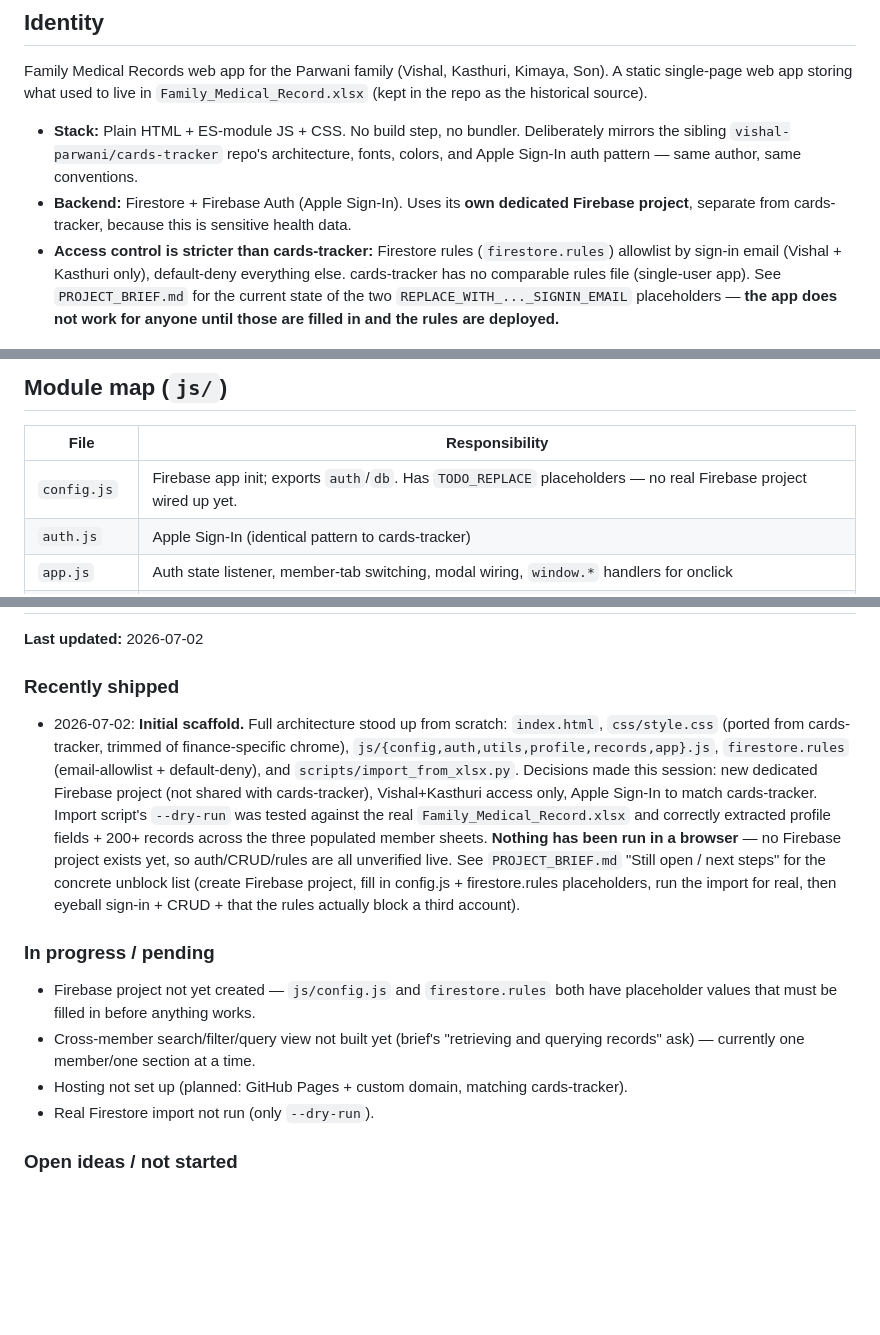
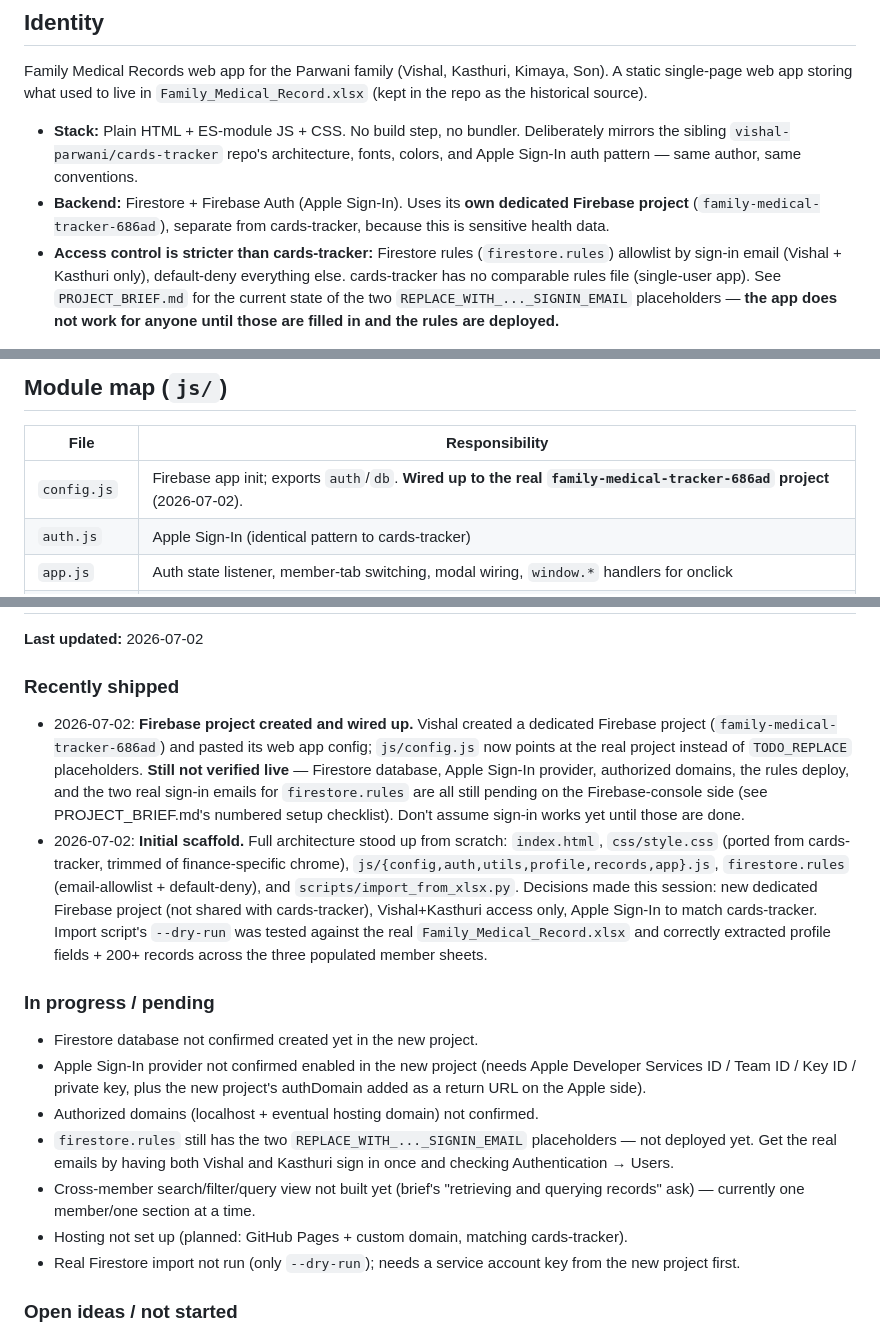
Before and after one commit to vishal-parwani/medical-records, a Markdown page: CLAUDE.md, 3 parts joined by grey strips. GitHub-like rendering; blank space fills up the shorter version.

Commit message:
Update STATUS: Firebase project created and config.js wired up

```diff
--- a/CLAUDE.md
+++ b/CLAUDE.md
@@ -15,8 +15,8 @@ Kimaya, Son). A static single-page web app storing what used to live in
   architecture, fonts, colors, and Apple Sign-In auth pattern — same author,
   same conventions.
 - **Backend:** Firestore + Firebase Auth (Apple Sign-In). Uses its **own
-  dedicated Firebase project**, separate from cards-tracker, because this is
-  sensitive health data.
+  dedicated Firebase project** (`family-medical-tracker-686ad`), separate
+  from cards-tracker, because this is sensitive health data.
 - **Access control is stricter than cards-tracker:** Firestore rules
   (`firestore.rules`) allowlist by sign-in email (Vishal + Kasthuri only),
   default-deny everything else. cards-tracker has no comparable rules file
@@ -35,7 +35,7 @@ python3 -m http.server 3456
 
 | File | Responsibility |
 |---|---|
-| `config.js` | Firebase app init; exports `auth`/`db`. Has `TODO_REPLACE` placeholders — no real Firebase project wired up yet. |
+| `config.js` | Firebase app init; exports `auth`/`db`. **Wired up to the real `family-medical-tracker-686ad` project** (2026-07-02). |
 | `auth.js` | Apple Sign-In (identical pattern to cards-tracker) |
 | `app.js` | Auth state listener, member-tab switching, modal wiring, `window.*` handlers for onclick |
 | `profile.js` | Personal Information — one Firestore doc per member, read + edit modal |
@@ -68,6 +68,14 @@ text varies slightly sheet-to-sheet. Run `--dry-run` first. See
 **Last updated:** 2026-07-02
 
 ### Recently shipped
+- 2026-07-02: **Firebase project created and wired up.** Vishal created a
+  dedicated Firebase project (`family-medical-tracker-686ad`) and pasted its
+  web app config; `js/config.js` now points at the real project instead of
+  `TODO_REPLACE` placeholders. **Still not verified live** — Firestore
+  database, Apple Sign-In provider, authorized domains, the rules deploy,
+  and the two real sign-in emails for `firestore.rules` are all still
+  pending on the Firebase-console side (see PROJECT_BRIEF.md's numbered
+  setup checklist). Don't assume sign-in works yet until those are done.
 - 2026-07-02: **Initial scaffold.** Full architecture stood up from scratch:
   `index.html`, `css/style.css` (ported from cards-tracker, trimmed of
   finance-specific chrome), `js/{config,auth,utils,profile,records,app}.js`,
@@ -77,21 +85,23 @@ text varies slightly sheet-to-sheet. Run `--dry-run` first. See
   only, Apple Sign-In to match cards-tracker. Import script's `--dry-run`
   was tested against the real `Family_Medical_Record.xlsx` and correctly
   extracted profile fields + 200+ records across the three populated member
-  sheets. **Nothing has been run in a browser** — no Firebase project exists
-  yet, so auth/CRUD/rules are all unverified live. See `PROJECT_BRIEF.md`
-  "Still open / next steps" for the concrete unblock list (create Firebase
-  project, fill in config.js + firestore.rules placeholders, run the import
-  for real, then eyeball sign-in + CRUD + that the rules actually block a
-  third account).
+  sheets.
 
 ### In progress / pending
-- Firebase project not yet created — `js/config.js` and `firestore.rules`
-  both have placeholder values that must be filled in before anything works.
+- Firestore database not confirmed created yet in the new project.
+- Apple Sign-In provider not confirmed enabled in the new project (needs
+  Apple Developer Services ID / Team ID / Key ID / private key, plus the
+  new project's authDomain added as a return URL on the Apple side).
+- Authorized domains (localhost + eventual hosting domain) not confirmed.
+- `firestore.rules` still has the two `REPLACE_WITH_..._SIGNIN_EMAIL`
+  placeholders — not deployed yet. Get the real emails by having both
+  Vishal and Kasthuri sign in once and checking Authentication → Users.
 - Cross-member search/filter/query view not built yet (brief's "retrieving
   and querying records" ask) — currently one member/one section at a time.
 - Hosting not set up (planned: GitHub Pages + custom domain, matching
   cards-tracker).
-- Real Firestore import not run (only `--dry-run`).
+- Real Firestore import not run (only `--dry-run`); needs a service account
+  key from the new project first.
 
 ### Open ideas / not started
 - Natural-language "ask questions about the records" via an LLM over the DB
```
